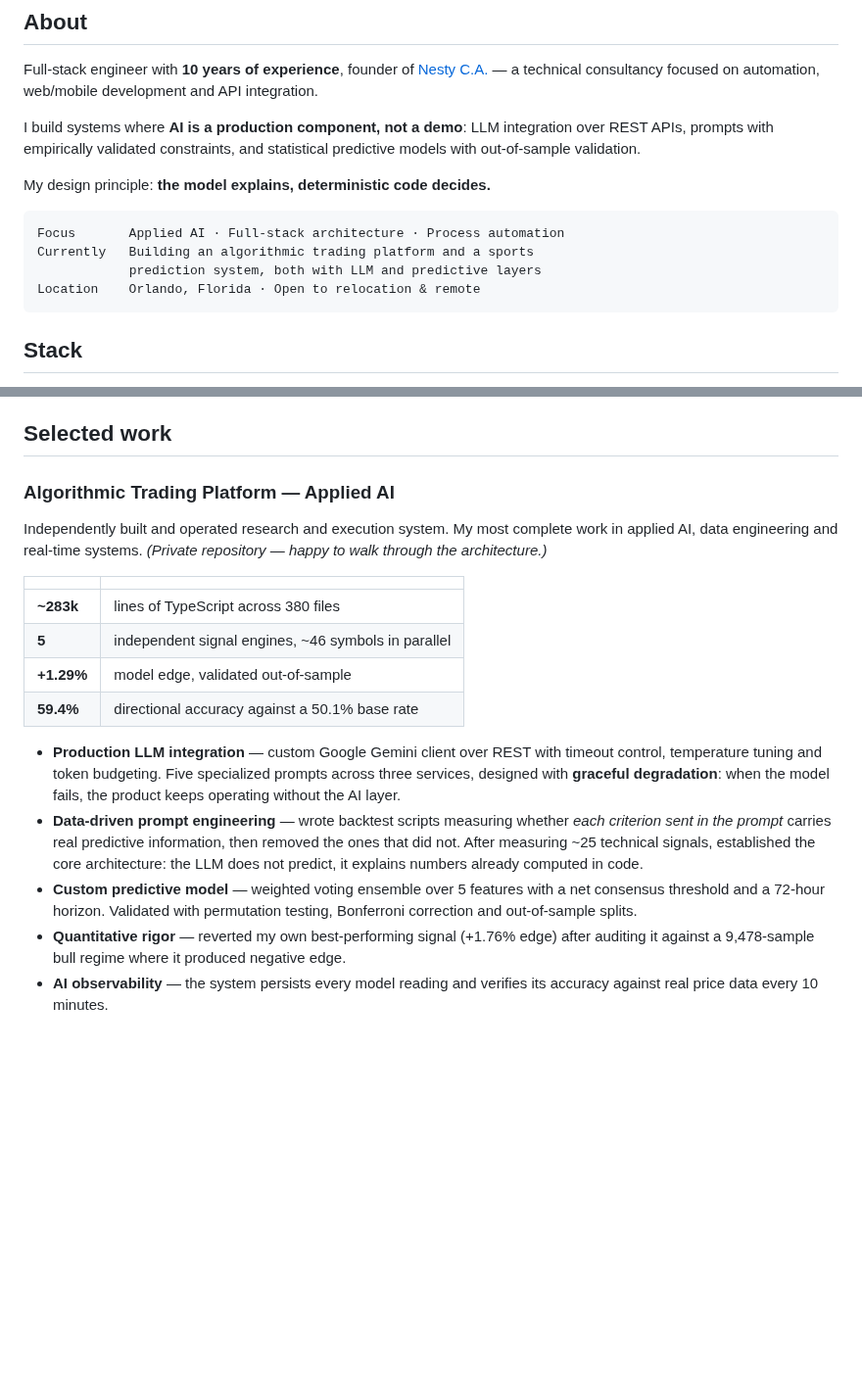
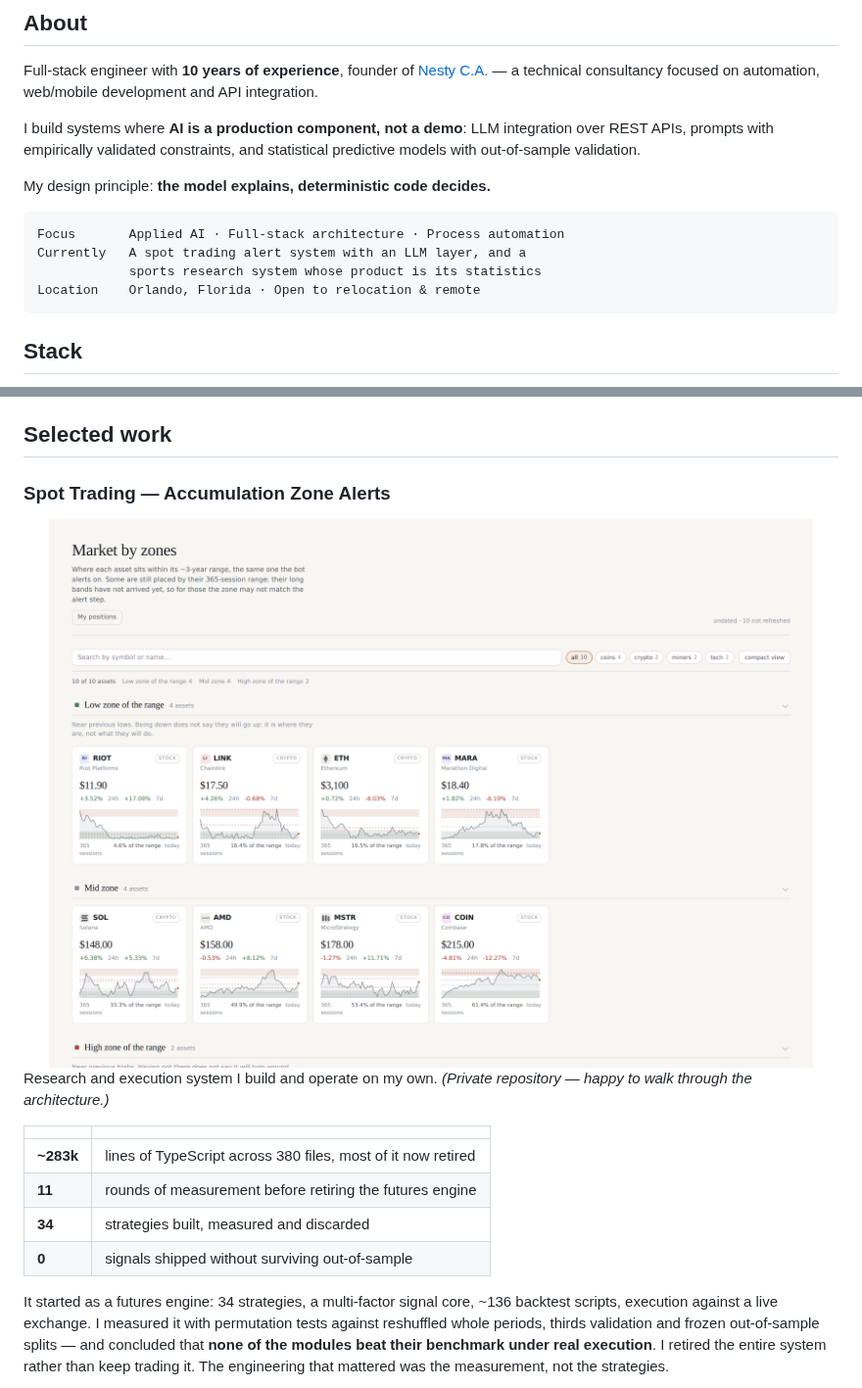
Before and after one commit to elvisxd/elvisxd, a Markdown page: README.md, 2 parts joined by grey strips. Shown at 98% size. Rendered like a GitHub page; pictures changed too: spot-market.png (added); blank space fills up the shorter version.

````diff
--- a/README.md
+++ b/README.md
@@ -18,8 +18,8 @@ My design principle: **the model explains, deterministic code decides.**
 
 ```
 Focus       Applied AI · Full-stack architecture · Process automation
-Currently   Building an algorithmic trading platform and a sports
-            prediction system, both with LLM and predictive layers
+Currently   A spot trading alert system with an LLM layer, and a
+            sports research system whose product is its statistics
 Location    Orlando, Florida · Open to relocation & remote
 ```
 
@@ -73,20 +73,18 @@ Location    Orlando, Florida · Open to relocation & remote
 
 ## Selected work
 
-### Algorithmic Trading Platform — Applied AI
+### Spot Trading — Accumulation Zone Alerts
 
-Independently built and operated research and execution system. My most complete work in applied AI, data engineering and real-time systems. *(Private repository — happy to walk through the architecture.)*
+<img src="spot-market.png" width="100%" alt="Market by zones panel">
+
+Research and execution system I build and operate on my own. *(Private repository — happy to walk through the architecture.)*
 
 | | |
 |---|---|
-| **~283k** | lines of TypeScript across 380 files |
-| **5** | independent signal engines, ~46 symbols in parallel |
-| **+1.29%** | model edge, validated out-of-sample |
-| **59.4%** | directional accuracy against a 50.1% base rate |
+| **~283k** | lines of TypeScript across 380 files, most of it now retired |
+| **11** | rounds of measurement before retiring the futures engine |
+| **34** | strategies built, measured and discarded |
+| **0** | signals shipped without surviving out-of-sample |
 
-- **Production LLM integration** — custom Google Gemini client over REST with timeout control, temperature tuning and token budgeting. Five specialized prompts across three services, designed with **graceful degradation**: when the model fails, the product keeps operating without the AI layer.
-- **Data-driven prompt engineering** — wrote backtest scripts measuring whether *each criterion sent in the prompt* carries real predictive information, then removed the ones that did not. After measuring ~25 technical signals, established the core architecture: the LLM does not predict, it explains numbers already computed in code.
-- **Custom predictive model** — weighted voting ensemble over 5 features with a net consensus threshold and a 72-hour horizon. Validated with permutation testing, Bonferroni correction and out-of-sample splits.
-- **Quantitative rigor** — reverted my own best-performing signal (+1.76% edge) after auditing it against a 9,478-sample bull regime where it produced negative edge.
-- **AI observability** — the system persists every model reading and verifies its accuracy against real price data every 10 minutes.
+It started as a futures engine: 34 strategies, a multi-factor signal core, ~136 backtest scripts, execution against a live exchange. I measured it with permutation tests against reshuffled whole periods, thirds validation and frozen out-of-sample splits — and concluded that **none of the modules beat their benchmark under real execution**. I retired the entire system rather than keep trading it. The engineering that mattered was the measurement, not the strategies.
 
````
Also changed, not shown: other parts of README.md (+38 -1 lines), amazon-pinterest.png (added), sports-betting.png (added).
